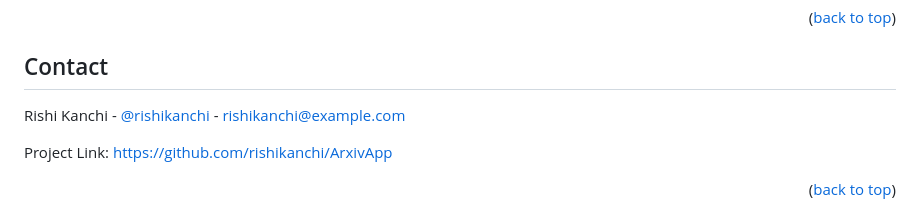
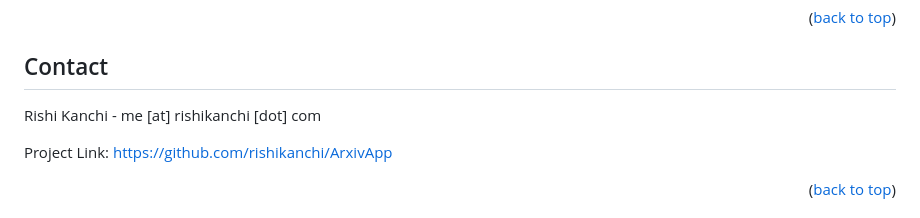
Before and after one commit to rishikanchi/ArxivApp, a Markdown page: README.md, the part around the change. Drawn GitHub-style.

```diff
--- a/README.md
+++ b/README.md
@@ -347,7 +347,7 @@ Distributed under the ISC License. See `LICENSE` for more information.
 
 ## Contact
 
-Rishi Kanchi - [@rishikanchi](https://twitter.com/rishikanchi) - rishikanchi@example.com
+Rishi Kanchi - me [at] rishikanchi [dot] com
 
 Project Link: [https://github.com/rishikanchi/ArxivApp](https://github.com/rishikanchi/ArxivApp)
 
```
